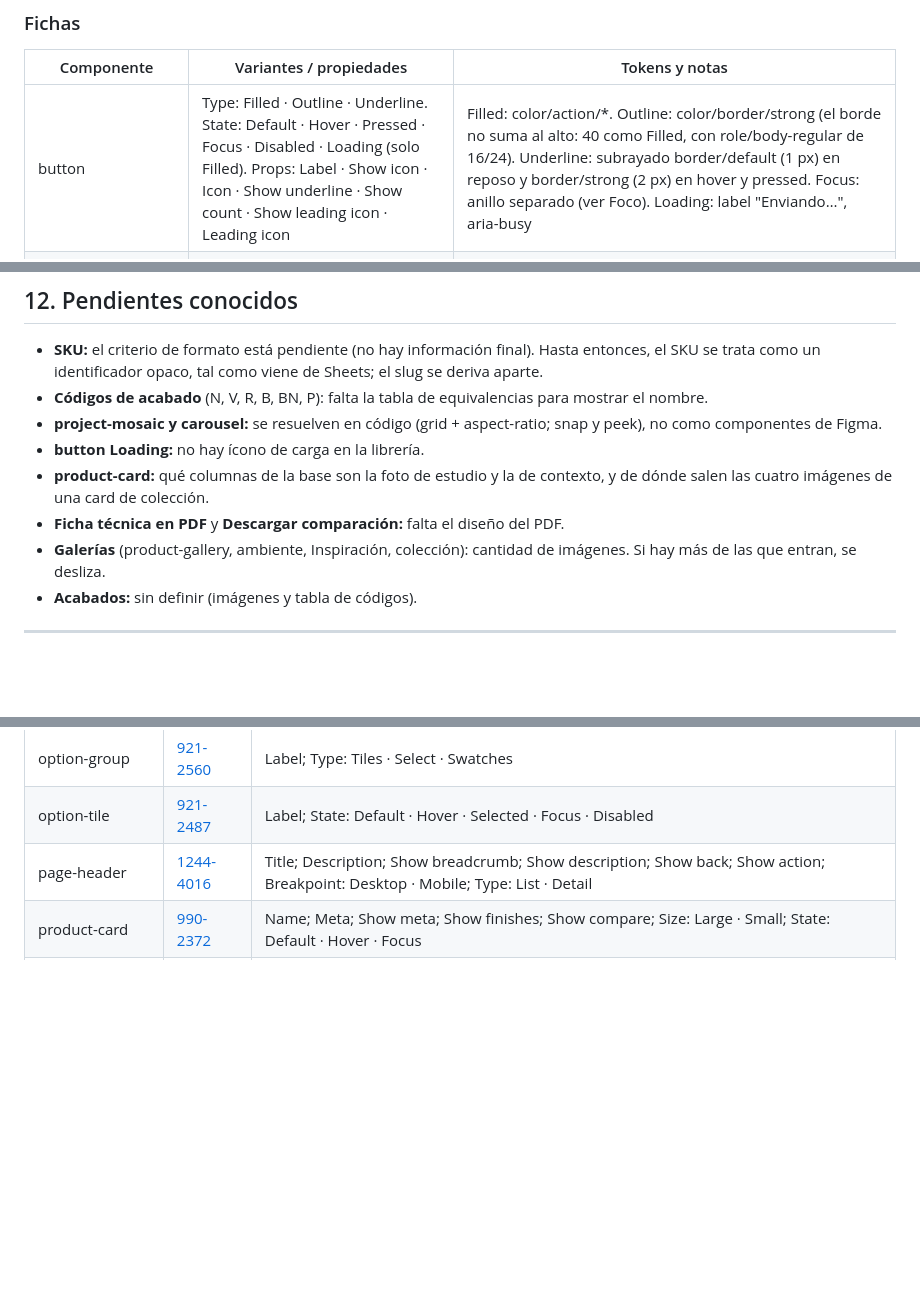
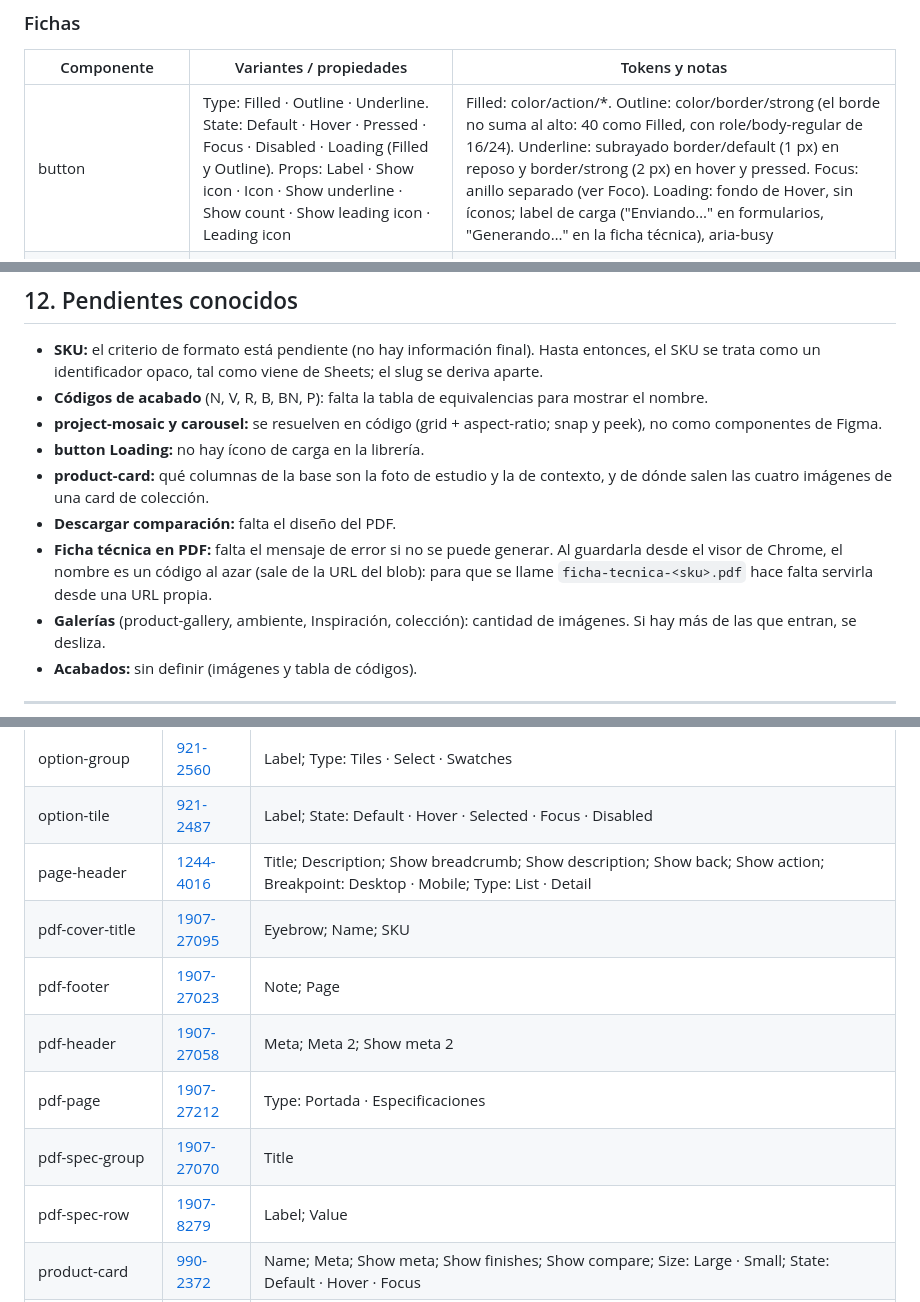
Before and after one commit to mldalio/macroled-arq, a Markdown page: DESIGN.md, 3 parts joined by grey strips. GitHub-like rendering; blank space fills up the shorter version.

Commit message:
docs: ficha técnica en PDF y button Loading en Outline
- DESIGN.md: componentes pdf-* (fichas y Anexo A), token
  layout/pdf-spec-label, button Loading en Filled y Outline con label de
  carga, pendientes de la ficha técnica (mensaje de error y nombre al guardar).
- AGENTS.md: src/pdf/ y src/styles/print-tokens.js en la estructura.
- Copias del frame DESIGN.md y AGENTS.md en Plan del proyecto actualizadas
  (DESIGN.md estaba atrasada: footer, input, form-message y contact-item).

Co-Authored-By: Claude Opus 5.5 <noreply@anthropic.com>

```diff
--- a/DESIGN.md
+++ b/DESIGN.md
@@ -441,7 +442,7 @@ Todo en inglés. Los valores que son contenido (por ejemplo, los tabs del mega m
 
 | Componente | Variantes / propiedades | Tokens y notas |
 | --- | --- | --- |
-| button | Type: Filled · Outline · Underline. State: Default · Hover · Pressed · Focus · Disabled · Loading (solo Filled). Props: Label · Show icon · Icon · Show underline · Show count · Show leading icon · Leading icon | Filled: color/action/*. Outline: color/border/strong (el borde no suma al alto: 40 como Filled, con role/body-regular de 16/24). Underline: subrayado border/default (1 px) en reposo y border/strong (2 px) en hover y pressed. Focus: anillo separado (ver Foco). Loading: label "Enviando…", aria-busy |
+| button | Type: Filled · Outline · Underline. State: Default · Hover · Pressed · Focus · Disabled · Loading (Filled y Outline). Props: Label · Show icon · Icon · Show underline · Show count · Show leading icon · Leading icon | Filled: color/action/*. Outline: color/border/strong (el borde no suma al alto: 40 como Filled, con role/body-regular de 16/24). Underline: subrayado border/default (1 px) en reposo y border/strong (2 px) en hover y pressed. Focus: anillo separado (ver Foco). Loading: fondo de Hover, sin íconos; label de carga ("Enviando…" en formularios, "Generando…" en la ficha técnica), aria-busy |
 | icon-button | Size: Default · Large. Background: None · Surface · Subtle · Outline. State: Default · Hover · Pressed · Focus · Disabled. Prop: Icon | Default 24 × 24 (icon/md). Large 48 × 48 (padding sm-md + icon/xl). Surface sobre otra superficie; Subtle para destacar entre mucha información; Outline (borde color/border/strong) para la descarga de cada fila de variants-table |
 | input | Type: Text · Select · Textarea. State: Empty · Filled · Focus · Error · Disabled. Open: False · True (solo Select). Props: Label · Show label · Helper · Show helper | Caja de 40 (como button): borde border/default en color/border/default y fondo color/surface/default. Hover color/border/hover · Focus anillo separado (§7) · Error color/border/error · Disabled color/border/disabled. Select abierto: border/strong, chevron-up y select-menu Type=Text flotante |
 | select | Type: Field · Filter. State: Default · Hover · Focus · Disabled · Filled. Open: False · True. Props: Name · Label · Value | Filled = Filter con opción elegida. Filter lleva la línea inferior border/strong en todos los estados («Todos» igual que un filtro elegido) y mide al menos layout/select-filter |
@@ -571,7 +573,8 @@ Aplica a product-card en los listados de Productos y Colecciones (las cards de c
 - **project-mosaic y carousel:** se resuelven en código (grid + aspect-ratio; snap y peek), no como componentes de Figma.
 - **button Loading:** no hay ícono de carga en la librería.
 - **product-card:** qué columnas de la base son la foto de estudio y la de contexto, y de dónde salen las cuatro imágenes de una card de colección.
-- **Ficha técnica en PDF** y **Descargar comparación:** falta el diseño del PDF.
+- **Descargar comparación:** falta el diseño del PDF.
+- **Ficha técnica en PDF:** falta el mensaje de error si no se puede generar. Al guardarla desde el visor de Chrome, el nombre es un código al azar (sale de la URL del blob): para que se llame `ficha-tecnica-<sku>.pdf` hace falta servirla desde una URL propia.
 - **Galerías** (product-gallery, ambiente, Inspiración, colección): cantidad de imágenes. Si hay más de las que entran, se desliza.
 - **Acabados:** sin definir (imágenes y tabla de códigos).
 
@@ -634,6 +637,12 @@ Link a cada set en Figma (`node-id`). Base: `https://www.figma.com/design/djAb2r
 | option-group | [921-2560](https://www.figma.com/design/djAb2r3otXYOjEJjHiuKnF/Macroled-ARQ?node-id=921-2560) | Label; Type: Tiles · Select · Swatches |
 | option-tile | [921-2487](https://www.figma.com/design/djAb2r3otXYOjEJjHiuKnF/Macroled-ARQ?node-id=921-2487) | Label; State: Default · Hover · Selected · Focus · Disabled |
 | page-header | [1244-4016](https://www.figma.com/design/djAb2r3otXYOjEJjHiuKnF/Macroled-ARQ?node-id=1244-4016) | Title; Description; Show breadcrumb; Show description; Show back; Show action; Breakpoint: Desktop · Mobile; Type: List · Detail |
+| pdf-cover-title | [1907-27095](https://www.figma.com/design/djAb2r3otXYOjEJjHiuKnF/Macroled-ARQ?node-id=1907-27095) | Eyebrow; Name; SKU |
+| pdf-footer | [1907-27023](https://www.figma.com/design/djAb2r3otXYOjEJjHiuKnF/Macroled-ARQ?node-id=1907-27023) | Note; Page |
+| pdf-header | [1907-27058](https://www.figma.com/design/djAb2r3otXYOjEJjHiuKnF/Macroled-ARQ?node-id=1907-27058) | Meta; Meta 2; Show meta 2 |
+| pdf-page | [1907-27212](https://www.figma.com/design/djAb2r3otXYOjEJjHiuKnF/Macroled-ARQ?node-id=1907-27212) | Type: Portada · Especificaciones |
+| pdf-spec-group | [1907-27070](https://www.figma.com/design/djAb2r3otXYOjEJjHiuKnF/Macroled-ARQ?node-id=1907-27070) | Title |
+| pdf-spec-row | [1907-8279](https://www.figma.com/design/djAb2r3otXYOjEJjHiuKnF/Macroled-ARQ?node-id=1907-8279) | Label; Value |
 | product-card | [990-2372](https://www.figma.com/design/djAb2r3otXYOjEJjHiuKnF/Macroled-ARQ?node-id=990-2372) | Name; Meta; Show meta; Show finishes; Show compare; Size: Large · Small; State: Default · Hover · Focus |
 | product-gallery | [920-2490](https://www.figma.com/design/djAb2r3otXYOjEJjHiuKnF/Macroled-ARQ?node-id=920-2490) | Breakpoint: Desktop · Mobile |
 | search-dropdown | [796-2271](https://www.figma.com/design/djAb2r3otXYOjEJjHiuKnF/Macroled-ARQ?node-id=796-2271) | State: Results · No results |
```
Also changed, not shown: other parts of DESIGN.md (+2 -0 lines), AGENTS.md (+2 -0 lines).
